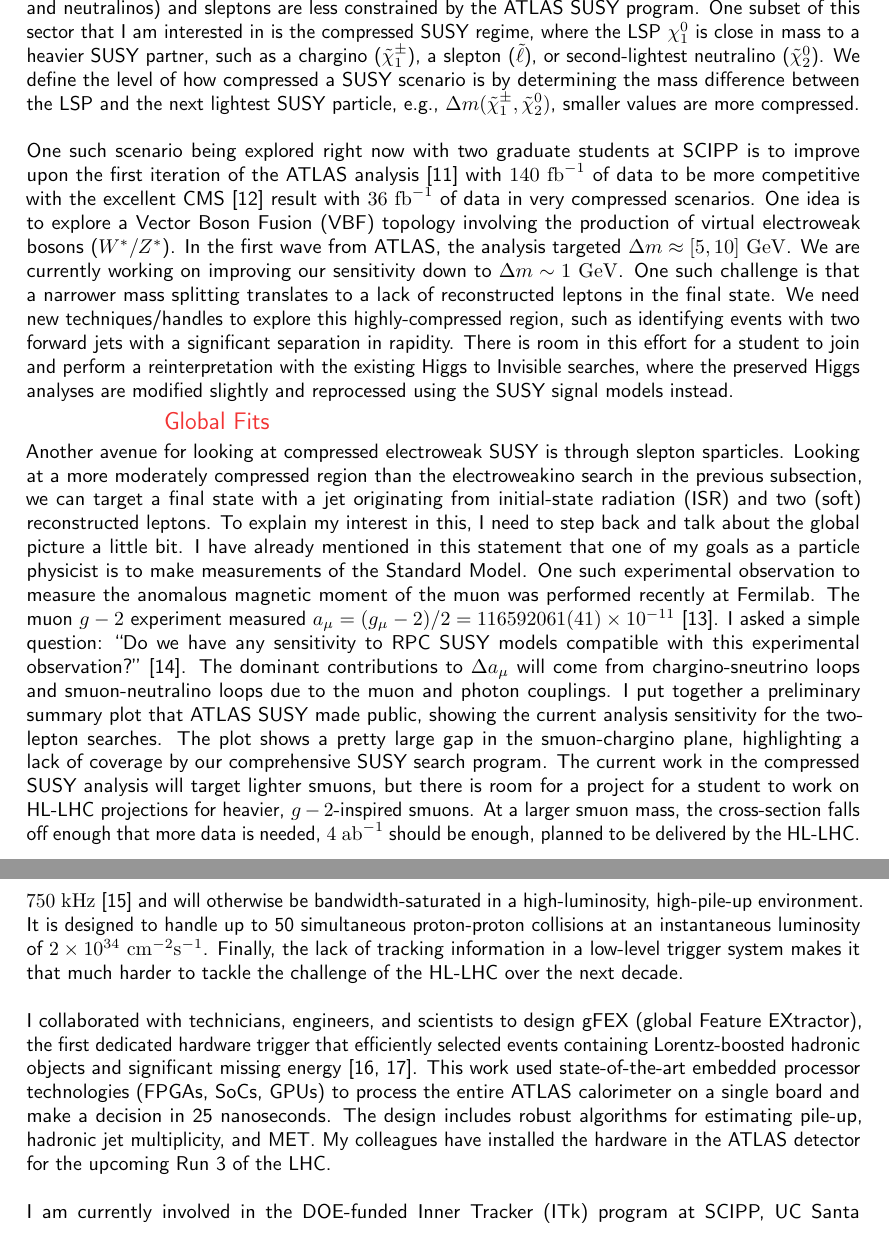
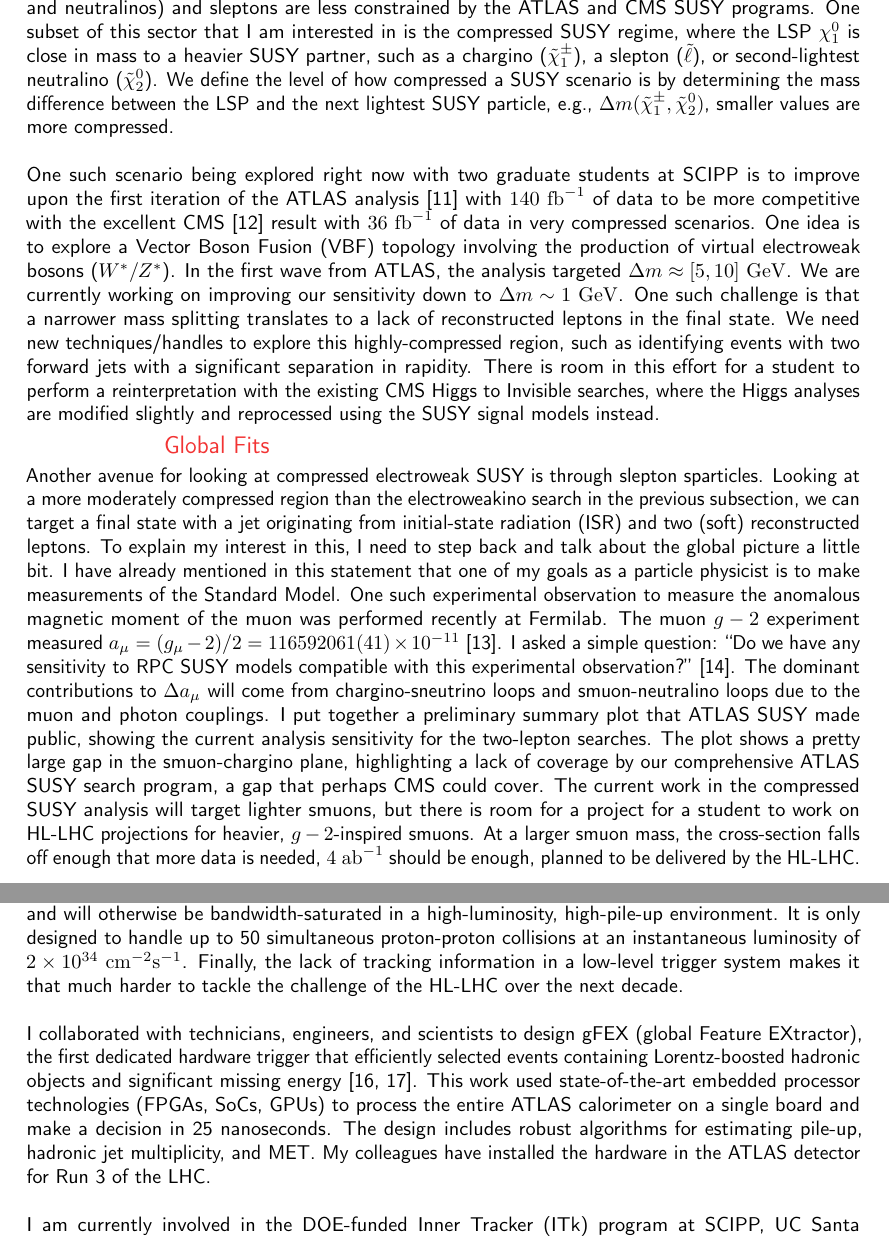
Before and after one commit to kratsg/faculty-statements, a LaTeX CV (uf_research.tex): two parts of pages 3 and 4 of 5, joined at a grey line, cut so that both start at the same text. Compiled offline with pdfLaTeX.

Commit message:
finish uf

```diff
--- a/uf_research.tex
+++ b/uf_research.tex
@@ -98,22 +98,22 @@ In SUSY, the lightest supersymmetric particle (LSP) is a dark matter candidate o
 One motivation for SUSY has been through ``naturalness''. The argument follows the line of using the strong Yukawa coupling between the top quark and the Higgs boson to motivate a pair of light supersymmetric top squarks (stop). These light stops ($\tilde{t}_1, \tilde{t}_2$) ``naturally'' motivate light gluinos, all of which produce large amounts of hadronic energy, including three jets originating from b-quark decays. This unique signature with many b-jets and MET ($\tilde{\chi}_1^0$). I looked for pair production of gluinos that decayed via strong interactions with third-generation Standard Model particles, $\tilde{g} \to \tilde{t}_1 \tilde{t},  \tilde{t} \to t\tilde{\chi}_1^0, b\tilde{\chi}_1^0$. The analysis set the most robust limits on the mass of the superpartner to the Standard Model gluon particle, the gluino~\cite{SUSY-2016-10, SUSY-2015-10}.  The search is challenging due to the high multiplicity of objects required: a large amount of MET from a stable lightest supersymmetry partner ($\tilde{\chi}_1^0$, a dark matter particle candidate), and clusters of hadronic energy originated from three different b-quarks in the event. Opportunities exist for students to join the team, contribute to this search's electroweak sector, and identify more reinterpretation possibilities.
 
 \subsection{Dark Matter via Electroweak SUSY}
-Perhaps a little ironic, but due to the success of the strong production search program, we've been able to set high lower limits on the masses of various SUSY particles, such as the gluino, $\tilde{g}$, at 2.2 TeV! The squarks and gluinos are rapidly approaching the scale at which the current LHC operation cannot further probe and strongly encourages electroweak SUSY. Instead, we assume the sleptons, sneutrinos, bino, wino, and higgsinos to be at the electroweak scale. The electroweakinos (charginos and neutralinos) and sleptons are less constrained by the ATLAS SUSY program.  One subset of this sector that I am interested in is the compressed SUSY regime, where the LSP $\chi_1^0$ is close in mass to a heavier SUSY partner, such as a chargino ($\tilde{\chi}_1^\pm$), a slepton ($\tilde{\ell}$), or second-lightest neutralino ($\tilde{\chi}_2^0$). We define the level of how compressed a SUSY scenario is by determining the mass difference between the LSP and the next lightest SUSY particle, e.g., $\Delta m(\tilde{\chi}_1^\pm, \tilde{\chi}_2^0)$, smaller values are more compressed.
+Perhaps a little ironic, but due to the success of the strong production search program, we've been able to set high lower limits on the masses of various SUSY particles, such as the gluino, $\tilde{g}$, at 2.2 TeV! The squarks and gluinos are rapidly approaching the scale at which the current LHC operation cannot further probe and strongly encourages electroweak SUSY. Instead, we assume the sleptons, sneutrinos, bino, wino, and higgsinos to be at the electroweak scale. The electroweakinos (charginos and neutralinos) and sleptons are less constrained by the ATLAS and CMS SUSY programs.  One subset of this sector that I am interested in is the compressed SUSY regime, where the LSP $\chi_1^0$ is close in mass to a heavier SUSY partner, such as a chargino ($\tilde{\chi}_1^\pm$), a slepton ($\tilde{\ell}$), or second-lightest neutralino ($\tilde{\chi}_2^0$). We define the level of how compressed a SUSY scenario is by determining the mass difference between the LSP and the next lightest SUSY particle, e.g., $\Delta m(\tilde{\chi}_1^\pm, \tilde{\chi}_2^0)$, smaller values are more compressed.
 \\
 \\
-One such scenario being explored right now with two graduate students at SCIPP is to improve upon the first iteration of the ATLAS analysis~\cite{ATLAS:2019lng} with $140\ \mathrm{fb}^{-1}$ of data to be more competitive with the excellent CMS~\cite{CMS:2019san} result with $36\ \mathrm{fb}^{-1}$ of data in very compressed scenarios. One idea is to explore a Vector Boson Fusion (VBF) topology involving the production of virtual electroweak bosons ($W^*/ Z^*$). In the first wave from ATLAS, the analysis targeted $\Delta m \approx [5, 10]\ \mathrm{GeV}$. We are currently working on improving our sensitivity down to $\Delta m \sim 1\ \mathrm{GeV}$. One such challenge is that a narrower mass splitting translates to a lack of reconstructed leptons in the final state. We need new techniques/handles to explore this highly-compressed region, such as identifying events with two forward jets with a significant separation in rapidity. There is room in this effort for a student to join and perform a reinterpretation with the existing Higgs to Invisible searches, where the preserved Higgs analyses are modified slightly and reprocessed using the SUSY signal models instead.
+One such scenario being explored right now with two graduate students at SCIPP is to improve upon the first iteration of the ATLAS analysis~\cite{ATLAS:2019lng} with $140\ \mathrm{fb}^{-1}$ of data to be more competitive with the excellent CMS~\cite{CMS:2019san} result with $36\ \mathrm{fb}^{-1}$ of data in very compressed scenarios. One idea is to explore a Vector Boson Fusion (VBF) topology involving the production of virtual electroweak bosons ($W^*/ Z^*$). In the first wave from ATLAS, the analysis targeted $\Delta m \approx [5, 10]\ \mathrm{GeV}$. We are currently working on improving our sensitivity down to $\Delta m \sim 1\ \mathrm{GeV}$. One such challenge is that a narrower mass splitting translates to a lack of reconstructed leptons in the final state. We need new techniques/handles to explore this highly-compressed region, such as identifying events with two forward jets with a significant separation in rapidity. There is room in this effort for a student to perform a reinterpretation with the existing CMS Higgs to Invisible searches, where the Higgs analyses are modified slightly and reprocessed using the SUSY signal models instead.
 
 \subsection{Global Fits}
-Another avenue for looking at compressed electroweak SUSY is through slepton sparticles. Looking at a more moderately compressed region than the electroweakino search in the previous subsection, we can target a final state with a jet originating from initial-state radiation (ISR) and two (soft) reconstructed leptons. To explain my interest in this, I need to step back and talk about the global picture a little bit. I have already mentioned in this statement that one of my goals as a particle physicist is to make measurements of the Standard Model. One such experimental observation to measure the anomalous magnetic moment of the muon was performed recently at Fermilab. The muon $g-2$ experiment measured $a_\mu = (g_\mu-2)/2 = 116 592 061 (41) \times 10^{-11}$~\cite{PhysRevLett.126.141801}. I asked a simple question: ``Do we have any sensitivity to RPC SUSY models compatible with this experimental observation?''~\cite{Chakraborti:2021dli}. The dominant contributions to $\Delta a_\mu$ will come from chargino-sneutrino loops and smuon-neutralino loops due to the muon and photon couplings. I put together a preliminary summary plot that ATLAS SUSY made public, showing the current analysis sensitivity for the two-lepton searches. The plot shows a pretty large gap in the smuon-chargino plane, highlighting a lack of coverage by our comprehensive SUSY search program. The current work in the compressed SUSY analysis will target lighter smuons, but there is room for a project for a student to work on HL-LHC projections for heavier, $g-2$-inspired smuons. At a larger smuon mass, the cross-section falls off enough that more data is needed, $4\ \mathrm{ab}^{-1}$ should be enough, planned to be delivered by the HL-LHC.
+Another avenue for looking at compressed electroweak SUSY is through slepton sparticles. Looking at a more moderately compressed region than the electroweakino search in the previous subsection, we can target a final state with a jet originating from initial-state radiation (ISR) and two (soft) reconstructed leptons. To explain my interest in this, I need to step back and talk about the global picture a little bit. I have already mentioned in this statement that one of my goals as a particle physicist is to make measurements of the Standard Model. One such experimental observation to measure the anomalous magnetic moment of the muon was performed recently at Fermilab. The muon $g-2$ experiment measured $a_\mu = (g_\mu-2)/2 = 116 592 061 (41) \times 10^{-11}$~\cite{PhysRevLett.126.141801}. I asked a simple question: ``Do we have any sensitivity to RPC SUSY models compatible with this experimental observation?''~\cite{Chakraborti:2021dli}. The dominant contributions to $\Delta a_\mu$ will come from chargino-sneutrino loops and smuon-neutralino loops due to the muon and photon couplings. I put together a preliminary summary plot that ATLAS SUSY made public, showing the current analysis sensitivity for the two-lepton searches. The plot shows a pretty large gap in the smuon-chargino plane, highlighting a lack of coverage by our comprehensive ATLAS SUSY search program, a gap that perhaps CMS could cover. The current work in the compressed SUSY analysis will target lighter smuons, but there is room for a project for a student to work on HL-LHC projections for heavier, $g-2$-inspired smuons. At a larger smuon mass, the cross-section falls off enough that more data is needed, $4\ \mathrm{ab}^{-1}$ should be enough, planned to be delivered by the HL-LHC.
 \\
 \\
 Since 2018, I have led the ATLAS SUSY ``summary'' effort involving combinations of different analysis signatures for various SUSY models. Similar to the likelihood effort, I knew there would be a need for a harmonization effort. Through my role as the SUSY Combinations Team Contact, I provided recommendations for object identification and selection criteria, developed the toolchains necessary to combine analyses, and performed statistical combinations of likelihoods. Then starting in 2020, a SUSY Summaries subgroup formed. I became the subgroup convener in recognition of the significant efforts I had made thus far. I continue to lead multiple combination efforts for SUSY models that involve electroweak interactions and third-generation particles. I am also overseeing the Run 2 ATLAS Phenomenological Minimal Supersymmetric Standard Model (pMSSM) effort. The pMSSM scans chart out the ATLAS collaboration's sensitivity reach on a 19-dimensional globe of SUSY. They will identify poorly-covered/uncovered regions of phase-space that a new analysis could target. These efforts would not have been possible without my previous work on a standardized likelihood format and pushing for reproducible analysis workflows.
 
 \section{Instrumentation and Hardware}
-The high pile-up environment at the HL-LHC will make it challenging to achieve our physics goals without a robust trigger system in place. We will have more significant amounts of hadronic energy deposits, and increased trigger thresholds will be needed to maintain the same data-throughput rate. In addition, the increase in instantaneous luminosity to $7 \times 10^{34}\ \mathrm{cm}^{-2}\mathrm{s}^{-1}$, with up to 200 simultaneous proton-proton collisions per bunch crossing, puts pressure on the existing tracking and reconstruction algorithms for the trigger. The collision rate will increase by a factor of 5. The current Level-1 Trigger system in the CMS detector has a $100~\mathrm{kHz}$ rate that will need to be increased to $750~\mathrm{kHz}$~\cite{cmstrigger} and will otherwise be bandwidth-saturated in a high-luminosity, high-pile-up environment. It is designed to handle up to 50 simultaneous proton-proton collisions at an instantaneous luminosity of $2 \times 10^{34}\ \mathrm{cm}^{-2}\mathrm{s}^{-1}$. Finally, the lack of tracking information in a low-level trigger system makes it that much harder to tackle the challenge of the HL-LHC over the next decade.
+The high pile-up environment at the HL-LHC will make it challenging to achieve our physics goals without a robust trigger system in place. We will have more significant amounts of hadronic energy deposits, and increased trigger thresholds will be needed to maintain the same data-throughput rate. In addition, the increase in instantaneous luminosity to $7 \times 10^{34}\ \mathrm{cm}^{-2}\mathrm{s}^{-1}$, with up to 200 simultaneous proton-proton collisions per bunch crossing, puts pressure on the existing tracking and reconstruction algorithms for the trigger. The collision rate will increase by a factor of 5. The current Level-1 Trigger system in the CMS detector has a $100~\mathrm{kHz}$ rate that will need to be increased to $750~\mathrm{kHz}$~\cite{cmstrigger} and will otherwise be bandwidth-saturated in a high-luminosity, high-pile-up environment. It is only designed to handle up to 50 simultaneous proton-proton collisions at an instantaneous luminosity of $2 \times 10^{34}\ \mathrm{cm}^{-2}\mathrm{s}^{-1}$. Finally, the lack of tracking information in a low-level trigger system makes it that much harder to tackle the challenge of the HL-LHC over the next decade.
 \\
 \\
-I collaborated with technicians, engineers, and scientists to design gFEX (global Feature EXtractor), the first dedicated hardware trigger that efficiently selected events containing Lorentz-boosted hadronic objects and significant missing energy~\cite{Begel:2233958, Tang:2104248}. This work used state-of-the-art embedded processor technologies (FPGAs, SoCs, GPUs) to process the entire ATLAS calorimeter on a single board and make a decision in 25 nanoseconds. The design includes robust algorithms for estimating pile-up, hadronic jet multiplicity, and MET. My colleagues have installed the hardware in the ATLAS detector for the upcoming Run 3 of the LHC.
+I collaborated with technicians, engineers, and scientists to design gFEX (global Feature EXtractor), the first dedicated hardware trigger that efficiently selected events containing Lorentz-boosted hadronic objects and significant missing energy~\cite{Begel:2233958, Tang:2104248}. This work used state-of-the-art embedded processor technologies (FPGAs, SoCs, GPUs) to process the entire ATLAS calorimeter on a single board and make a decision in 25 nanoseconds. The design includes robust algorithms for estimating pile-up, hadronic jet multiplicity, and MET. My colleagues have installed the hardware in the ATLAS detector for Run 3 of the LHC.
 \\
 \\
 I am currently involved in the DOE-funded Inner Tracker (ITk) program at SCIPP, UC Santa Cruz, as part of an extensive international collaboration of institutes working towards improving the charged particle tracking of the ATLAS detector. The baseline goal is to replace the Inner Detector with hardware that provides the same performance in the harsher, radiation-heavy environment of the HL-LHC. The design includes a layout that minimizes the CPU required for track reconstruction, with strategic placement of the pixel sensors within the detector volume.
```
